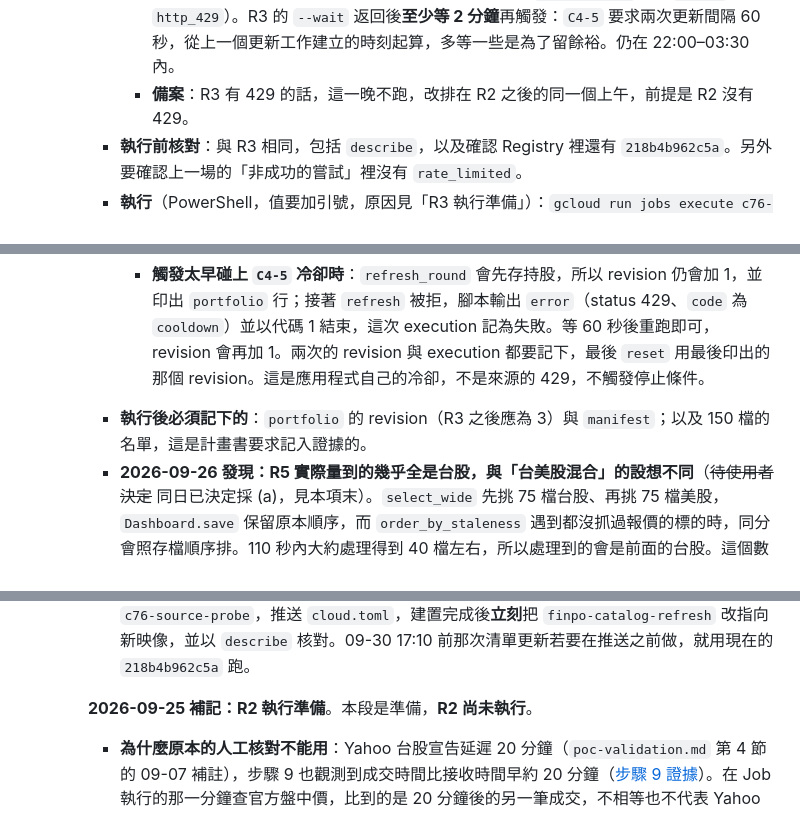
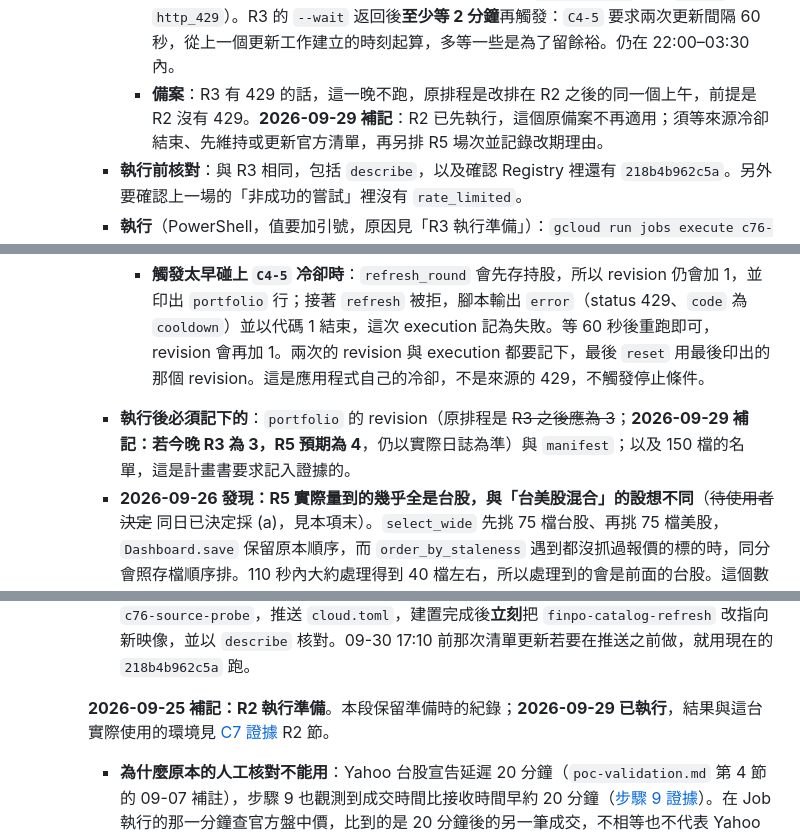
Before and after one commit to tommy12lin/stock-quote-fetcher, a Markdown page: docs/cloud-phase-1-plan.md, 3 parts joined by grey strips. GitHub-like rendering.

```diff
--- a/docs/cloud-phase-1-plan.md
+++ b/docs/cloud-phase-1-plan.md
@@ -722,7 +723,7 @@ Dockerfile 三處 `company_ca` 掛載本來就是條件式（`if [ -f /run/secre
       - **要回答的**：單檔邊際成本 `c`、固定開銷 `F`，以及 deadline 截斷時是否正確收尾。取值方式見上方「`refresh_max_tickers` 的取法」；本段補上它沒寫到的細節。
       - **時段**：
         - **首選**：R3 的同一晚，而且 **R3 沒有任何 429 或封鎖**（`rate_limited`，或 `reason` 為 `http_429`）。R3 的 `--wait` 返回後**至少等 2 分鐘**再觸發：`C4-5` 要求兩次更新間隔 60 秒，從上一個更新工作建立的時刻起算，多等一些是為了留餘裕。仍在 22:00–03:30 內。
-        - **備案**：R3 有 429 的話，這一晚不跑，改排在 R2 之後的同一個上午，前提是 R2 沒有 429。
+        - **備案**：R3 有 429 的話，這一晚不跑，原排程是改排在 R2 之後的同一個上午，前提是 R2 沒有 429。**2026-09-29 補記**：R2 已先執行，這個原備案不再適用；須等來源冷卻結束、先維持或更新官方清單，再另排 R5 場次並記錄改期理由。
       - **執行前核對**：與 R3 相同，包括 `describe`，以及確認 Registry 裡還有 `218b4b962c5a`。另外要確認上一場的「非成功的嘗試」裡沒有 `rate_limited`。
       - **執行**（PowerShell，值要加引號，原因見「R3 執行準備」）：`gcloud run jobs execute c76-source-probe --region=asia-northeast1 --update-env-vars="C76_MODE=refresh,C76_TICKERS=wide:150" --wait`
       - **取日誌**：與 R3 相同，存成 `output/c76/r5.jsonl`。預期 `view` 150 行、`portfolio` 1 行（含 150 檔名單）；`attempt` 只有實際處理到的那些檔，**不會是 150**。
@@ -737,7 +738,7 @@ Dockerfile 三處 `company_ca` 掛載本來就是條件式（`if [ -f /run/secre
         - **R5 本身的非成功嘗試**：分組結果裡，`timeout | cycle_budget_exhausted | False` 是預期的預算截斷。`rate_limited` 或 `http_429` 要照停止條件記錄；`timeout` 且 `executed` 為 True 的，是真的向來源送出後逾時，要逐筆記錄。
         - **量測時的市場狀態**：R5 在台股收盤後的晚上跑，處理到的又幾乎全是台股，所以 `c` 是在**台股休市時**量得的。Yahoo 對休市與盤中的標的回應速度是否不同，**未量測**，證據中要寫明。
         - **觸發太早碰上 `C4-5` 冷卻時**：`refresh_round` 會先存持股，所以 revision 仍會加 1，並印出 `portfolio` 行；接著 `refresh` 被拒，腳本輸出 `error`（status 429、`code` 為 `cooldown`）並以代碼 1 結束，這次 execution 記為失敗。等 60 秒後重跑即可，revision 會再加 1。兩次的 revision 與 execution 都要記下，最後 `reset` 用最後印出的那個 revision。這是應用程式自己的冷卻，不是來源的 429，不觸發停止條件。
-      - **執行後必須記下的**：`portfolio` 的 revision（R3 之後應為 3）與 `manifest`；以及 150 檔的名單，這是計畫書要求記入證據的。
+      - **執行後必須記下的**：`portfolio` 的 revision（原排程是 ~~R3 之後應為 3~~；**2026-09-29 補記：若今晚 R3 為 3，R5 預期為 4**，仍以實際日誌為準）與 `manifest`；以及 150 檔的名單，這是計畫書要求記入證據的。
       - **2026-09-26 發現：R5 實際量到的幾乎全是台股，與「台美股混合」的設想不同**（~~待使用者決定~~ 同日已決定採 (a)，見本項末）。`select_wide` 先挑 75 檔台股、再挑 75 檔美股，`Dashboard.save` 保留原本順序，而 `order_by_staleness` 遇到都沒抓過報價的標的時，同分會照存檔順序排。110 秒內大約處理得到 40 檔左右，所以處理到的會是前面的台股。這個數字只是依 R4 每檔約 2.5–3.7 秒推估，不是量測。影響：
         - `c` 量到的是台股的單檔成本。美股的單檔成本 R5 量不到。R4 的逐檔 `elapsed_ms`，台股（排除第一檔）為 2,479–2,696、美股為 2,525–2,746，量級相近，但只是單一樣本的**旁證**，而且量的東西不同：`elapsed_ms` 不含批次內的寫入。
         - 「一批含兩個市場時的共用預算」在 R5 裡不會發生。R4 的第二批已經在雲端跑過一次，R3 也會再跑一次，但兩次都是在沒有截斷的情況下。
@@ -760,7 +761,7 @@ Dockerfile 三處 `company_ca` 掛載本來就是條件式（`if [ -f /run/secre
       - **證據整理**：`c76_report.py` 的執行資訊、各批、逐次嘗試與非成功嘗試表格可以用，**逐檔判定不能用**：它逐一檢查 R4 的 11 檔，套在 150 檔名單上會全部列成缺漏。`c`、`F` 與空檔依上面的定義另外計算，算法與原始數字一併寫進證據。
       - **R5 之後的連帶影響**（收尾時才會碰到，先記下）：把 `refresh_max_tickers` 寫進 `deploy/cloud.toml` 是程式變更，推送會觸發建置。那一次推送之後，清除政策遲早會刪掉 `218b4b962c5a`，而 `finpo-catalog-refresh` 還指向它。所以收尾時的順序要是：先刪掉 `c76-source-probe`，推送 `cloud.toml`，建置完成後**立刻**把 `finpo-catalog-refresh` 改指向新映像，並以 `describe` 核對。09-30 17:10 前那次清單更新若要在推送之前做，就用現在的 `218b4b962c5a` 跑。
 
-    **2026-09-25 補記：R2 執行準備**。本段是準備，**R2 尚未執行**。
+    **2026-09-25 補記：R2 執行準備**。本段保留準備時的紀錄；**2026-09-29 已執行**，結果與這台實際使用的環境見 [C7 證據](cloud-C7-evidence.md) R2 節。
       - **為什麼原本的人工核對不能用**：Yahoo 台股宣告延遲 20 分鐘（`poc-validation.md` 第 4 節的 09-07 補註），步驟 9 也觀測到成交時間比接收時間早約 20 分鐘（[步驟 9 證據](step-9-evidence.md)）。在 Job 執行的那一分鐘查官方盤中價，比到的是 20 分鐘後的另一筆成交，不相等也不代表 Yahoo 錯。
       - **改法**：以 TWSE MIS（`mis.twse.com.tw` 的 `getStockInfo`，上市與上櫃都涵蓋）在 Job 執行前後連續記錄快照。每筆快照帶最後成交時間 `tlong`（毫秒）與成交價 `z`。比對時，只有 MIS 的 `tlong` **恰好等於** Yahoo 的 `quote_time` 才算對齊，差額以 `poc-validation.md` 第 5 節的一個最小報價單位為調查門檻。時間對不上的樣本記為未對齊，並附上前後兩筆快照供調查，**即使鄰近快照價格相同也不算對齊**。一筆都對不上時，盤中價格正確性記為**證據不足**。工具為 `scripts/c76_mis.py`（`record` 與 `compare`）。
       - **MIS 的另一個用途**：006201 若被標 `stale`，MIS 快照裡它的最後成交時間可以獨立說明當下是否真的沒有成交。
```
Also changed, not shown: other parts of docs/cloud-phase-1-plan.md (+7 -6 lines), docs/cloud-C7-evidence.md (+32 -1 lines).
